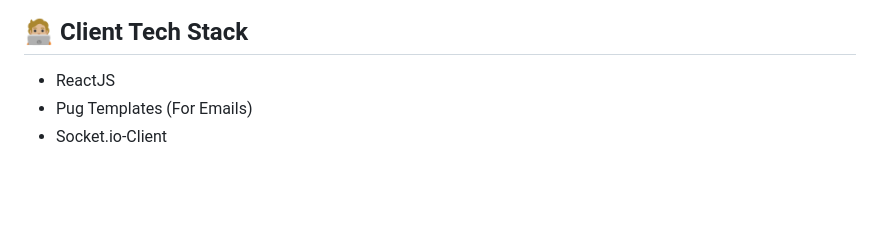
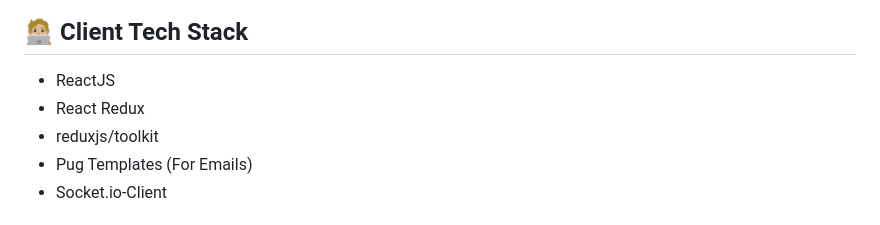
Before and after one commit to MhmoudYahia/Class-Manager, a Markdown page: README.md, the part around the change. Drawn GitHub-style; blank space fills up the shorter version.

```diff
--- a/README.md
+++ b/README.md
@@ -7,6 +7,8 @@ This project is a Class Manager website built using the MERN stack (MongoDB, Exp
 
 ## 🧑🏼‍💻 Client  Tech Stack
 - ReactJS
+- React Redux
+- reduxjs/toolkit
 - Pug Templates (For Emails)
 - Socket.io-Client
 
```
